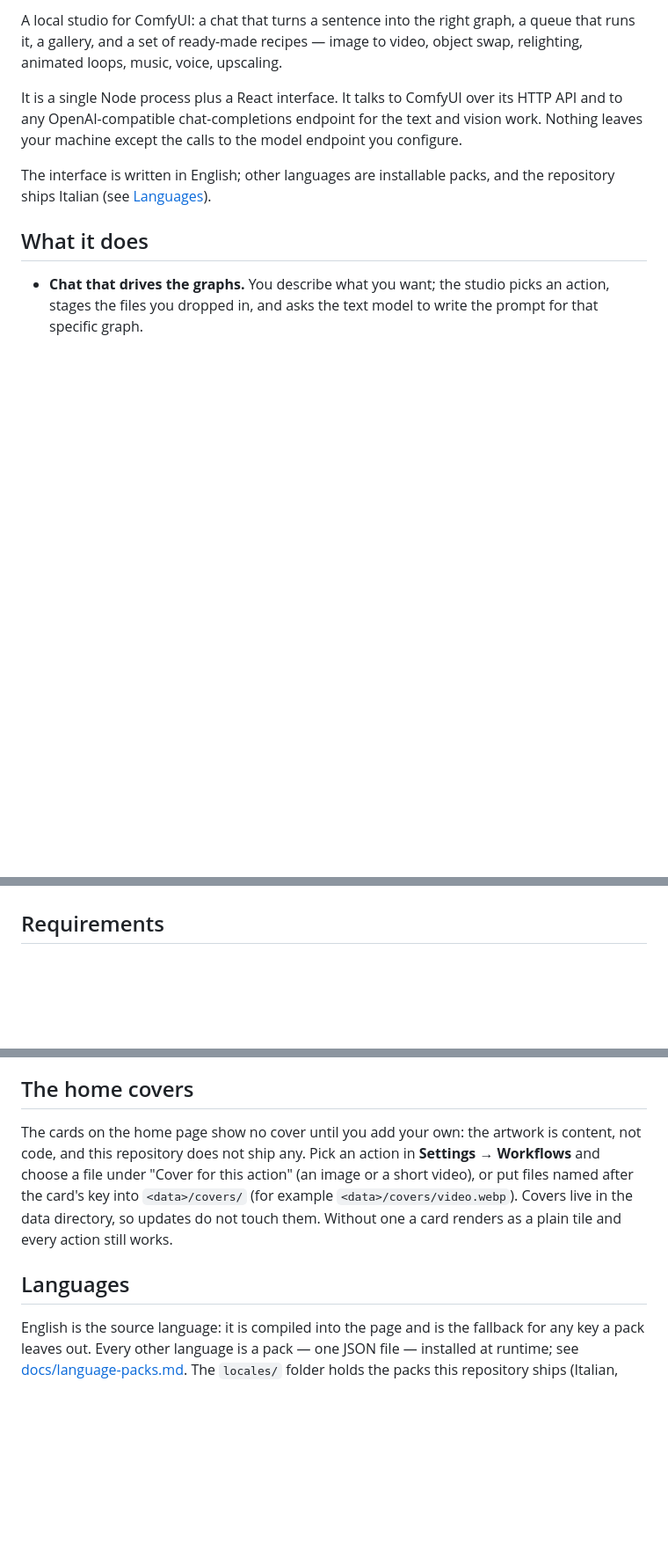
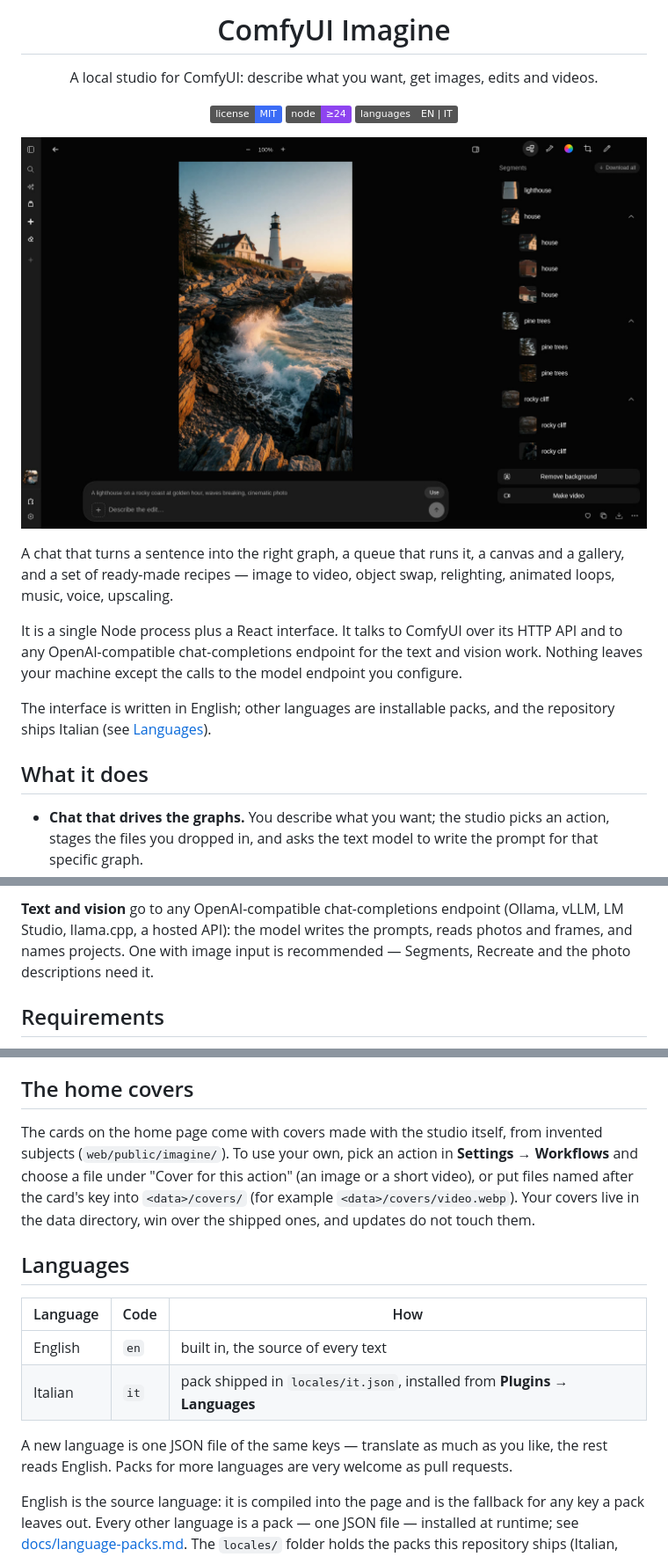
Before and after one commit to BTekV4/comfyui-imagine, a Markdown page: README.md, 3 parts joined by grey strips. Shown at 88% size. GitHub-like rendering; pictures changed too: docs/screenshots/viewer-segments.jpg (added); badges without logos; blank space fills up the shorter version.

Commit message:
Add logo, screenshots, supported models and languages to the README; ship the Segments ComfyUI node

```diff
--- a/README.md
+++ b/README.md
@@ -2,7 +4,23 @@
 
-A local studio for ComfyUI: a chat that turns a sentence into the right graph, a
-queue that runs it, a gallery, and a set of ready-made recipes — image to video,
-object swap, relighting, animated loops, music, voice, upscaling.
+<h1 align="center">ComfyUI Imagine</h1>
+
+<p align="center">
+  A local studio for ComfyUI: describe what you want, get images, edits and videos.
+</p>
+
+<p align="center">
+  <a href="LICENSE"><img alt="License: MIT" src="https://img.shields.io/badge/license-MIT-3B6CF6"></a>
+  <img alt="Node 24+" src="https://img.shields.io/badge/node-%E2%89%A524-8E44F0">
+  <img alt="Languages: English, Italian" src="https://img.shields.io/badge/languages-EN%20%7C%20IT-555">
+</p>
+
+<p align="center">
+  <img src="docs/screenshots/viewer-segments.jpg" alt="A generated photo open in the viewer, with the Segments panel listing the objects found in it" width="900">
+</p>
+
+A chat that turns a sentence into the right graph, a queue that runs it, a
+canvas and a gallery, and a set of ready-made recipes — image to video, object
+swap, relighting, animated loops, music, voice, upscaling.
 
 It is a single Node process plus a React interface. It talks to ComfyUI over its
 HTTP API and to any OpenAI-compatible chat-completions endpoint for the text and
@@ -32,3 +87,7 @@ the repository ships Italian (see [Languages](#languages)).
+**Text and vision** go to any OpenAI-compatible chat-completions endpoint
+(Ollama, vLLM, LM Studio, llama.cpp, a hosted API): the model writes the
+prompts, reads photos and frames, and names projects. One with image input is
+recommended — Segments, Recreate and the photo descriptions need it.
 
 ## Requirements
 
@@ -132,15 +191,23 @@ varies at run time is only what the pins address.
 
 ## The home covers
 
-The cards on the home page show no cover until you add your own: the artwork is
-content, not code, and this repository does not ship any. Pick an action in
+The cards on the home page come with covers made with the studio itself, from
+invented subjects (`web/public/imagine/`). To use your own, pick an action in
 **Settings → Workflows** and choose a file under "Cover for this action" (an
 image or a short video), or put files named after the card's key into
-`<data>/covers/` (for example `<data>/covers/video.webp`). Covers live in the
-data directory, so updates do not touch them. Without one a card renders as a
-plain tile and every action still works.
+`<data>/covers/` (for example `<data>/covers/video.webp`). Your covers live in
+the data directory, win over the shipped ones, and updates do not touch them.
 
 ## Languages
+
+| Language | Code | How |
+|---|---|---|
+| English | `en` | built in, the source of every text |
+| Italian | `it` | pack shipped in `locales/it.json`, installed from **Plugins → Languages** |
+
+A new language is one JSON file of the same keys — translate as much as you
+like, the rest reads English. Packs for more languages are very welcome as
+pull requests.
 
 English is the source language: it is compiled into the page and is the
 fallback for any key a pack leaves out. Every other language is a pack — one
```
Also changed, not shown: other parts of README.md (+40 -1 lines), CONTRIBUTING.md (+1 -0 lines), comfyui-nodes/imagine-segments/README.md (added, +34 -0 lines), docs/screenshots/home.jpg (added), docs/screenshots/library.jpg (added), docs/screenshots/plugins.jpg (added), docs/screenshots/project.jpg (added), 2 other files.
